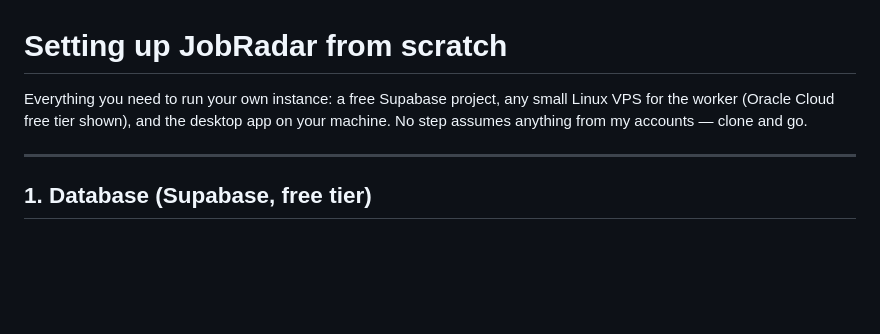
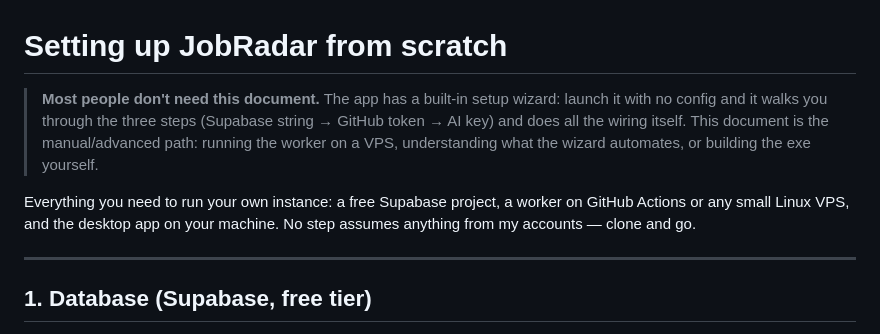
Before and after one commit to nimrod21/jobradar, a Markdown page: docs/SETUP.md, the part around the change. GitHub-like rendering; blank space fills up the shorter version.

```diff
--- a/docs/SETUP.md
+++ b/docs/SETUP.md
@@ -1,8 +1,14 @@
 # Setting up JobRadar from scratch
 
-Everything you need to run your own instance: a free Supabase project, any
-small Linux VPS for the worker (Oracle Cloud free tier shown), and the desktop
-app on your machine. No step assumes anything from my accounts — clone and go.
+> **Most people don't need this document.** The app has a built-in setup
+> wizard: launch it with no config and it walks you through the three steps
+> (Supabase string → GitHub token → AI key) and does all the wiring itself.
+> This document is the manual/advanced path: running the worker on a VPS,
+> understanding what the wizard automates, or building the exe yourself.
+
+Everything you need to run your own instance: a free Supabase project, a
+worker on GitHub Actions or any small Linux VPS, and the desktop app on your
+machine. No step assumes anything from my accounts — clone and go.
 
 ---
 
```
Also changed, not shown: README.md (+7 -1 lines), docs/screenshot-dark.png, 1 other file.
